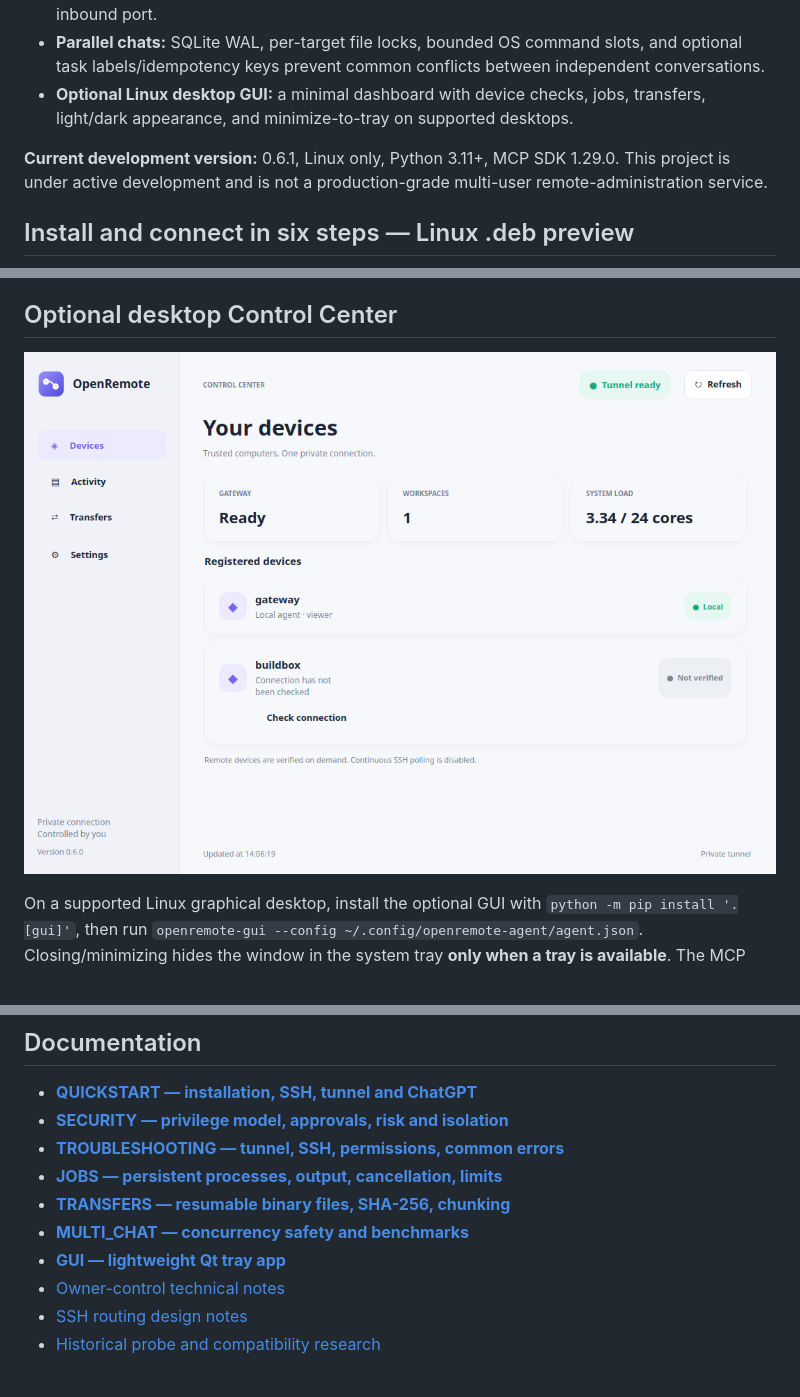
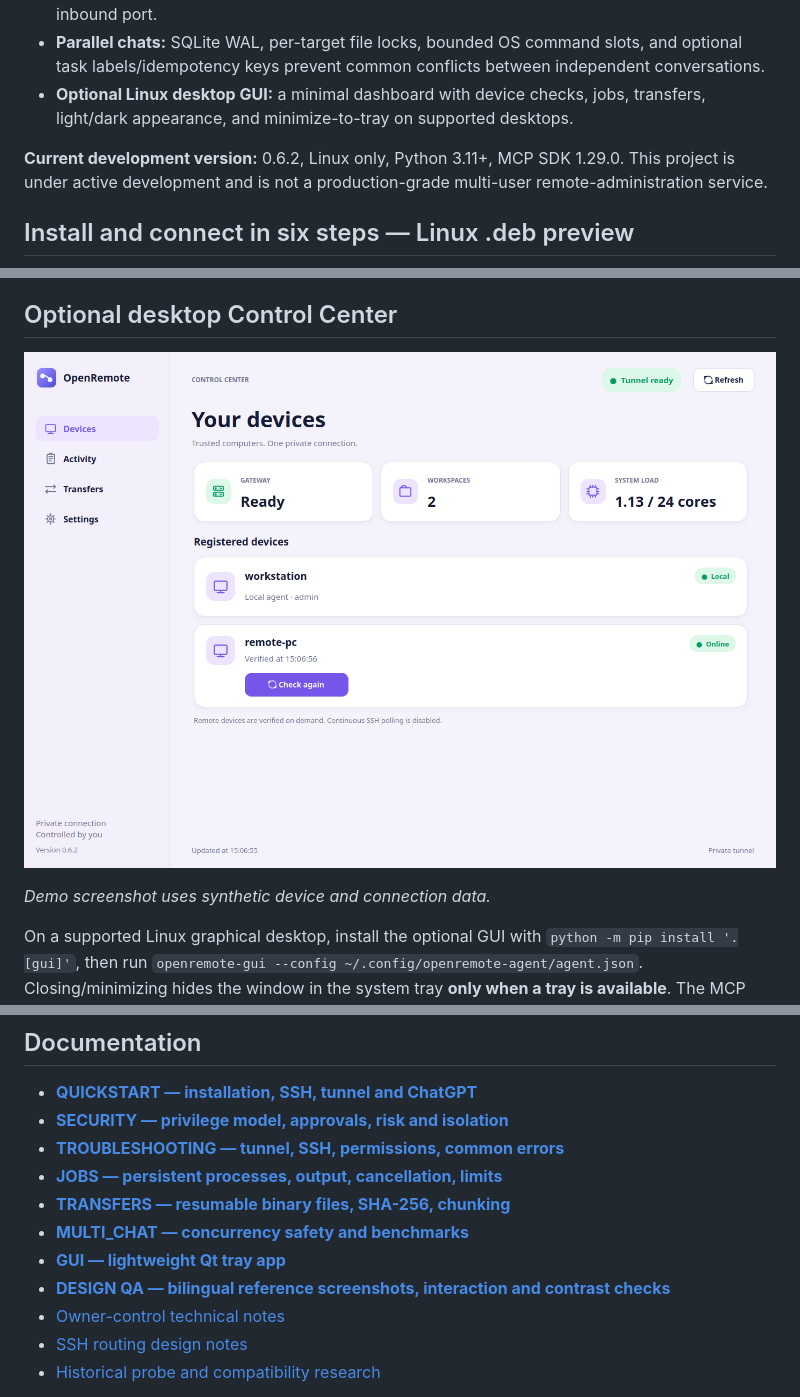
Before and after one commit to NikDevPy/OpenRemote, a Markdown page: README.md, 3 parts joined by grey strips. GitHub-like rendering; pictures changed too: docs/assets/control-center-light.png.

Commit message:
feat(gui): finish approved OpenRemote desktop design

```diff
--- a/README.md
+++ b/README.md
@@ -16,7 +16,7 @@
 - **Parallel chats:** SQLite WAL, per-target file locks, bounded OS command slots, and optional task labels/idempotency keys prevent common conflicts between independent conversations.
 - **Optional Linux desktop GUI:** a minimal dashboard with device checks, jobs, transfers, light/dark appearance, and minimize-to-tray on supported desktops.
 
-**Current development version:** 0.6.1, Linux only, Python 3.11+, MCP SDK 1.29.0. This project is under active development and is not a production-grade multi-user remote-administration service.
+**Current development version:** 0.6.2, Linux only, Python 3.11+, MCP SDK 1.29.0. This project is under active development and is not a production-grade multi-user remote-administration service.
 
 ## Install and connect in six steps — Linux .deb preview
 
@@ -55,6 +55,8 @@ package, though a true system \`dpkg\` installation requires administrator right
 ## Optional desktop Control Center
 
 ![OpenRemote desktop Control Center (sanitized example)](docs/assets/control-center-light.png)
+
+*Demo screenshot uses synthetic device and connection data.*
 
 On a supported Linux graphical desktop, install the optional GUI with
 `python -m pip install '.[gui]'`, then run `openremote-gui --config
@@ -164,6 +166,7 @@ A public **GitHub repository** does not create a public **plugin**. Every person
 - **[TRANSFERS — resumable binary files, SHA-256, chunking](docs/TRANSFERS.md)**
 - **[MULTI_CHAT — concurrency safety and benchmarks](docs/MULTI_CHAT.md)**
 - **[GUI — lightweight Qt tray app](docs/GUI.md)**
+- **[DESIGN QA — bilingual reference screenshots, interaction and contrast checks](docs/DESIGN_QA.md)**
 - [Owner-control technical notes](docs/owner-control.md)
 - [SSH routing design notes](docs/ssh-routing.md)
 - [Historical probe and compatibility research](docs/compatibility.md)
```
Also changed, not shown: docs/DESIGN_QA.md (added, +74 -0 lines), docs/GUI.md (+8 -0 lines), docs/RELEASES.md (+2 -2 lines), docs/releases/v0.6.2.md (added, +52 -0 lines), docs/assets/control-center-devices-ru.png (added), docs/assets/control-center-settings-dark-en.png (added), docs/assets/control-center-settings-ru.png (added), 8 other files.
